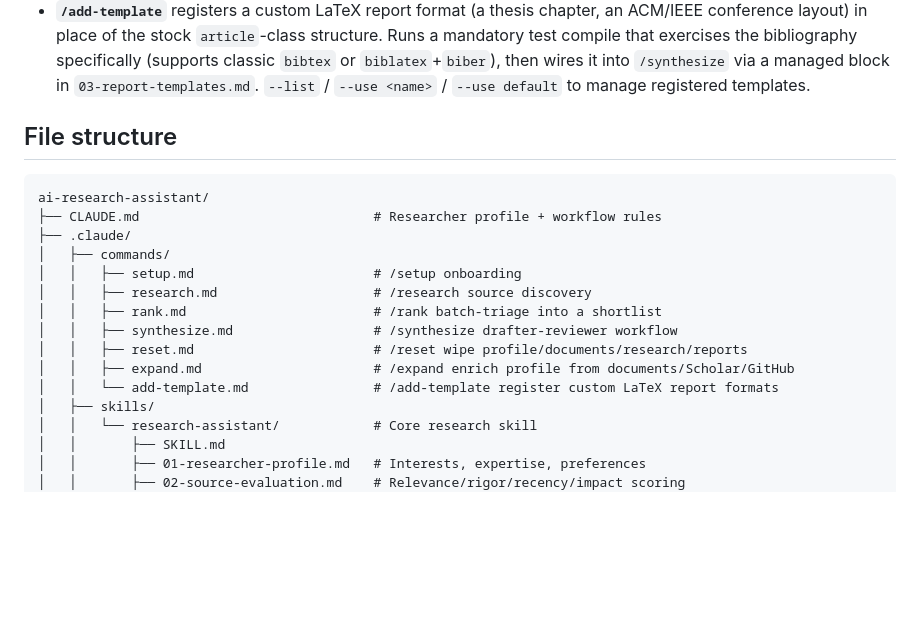
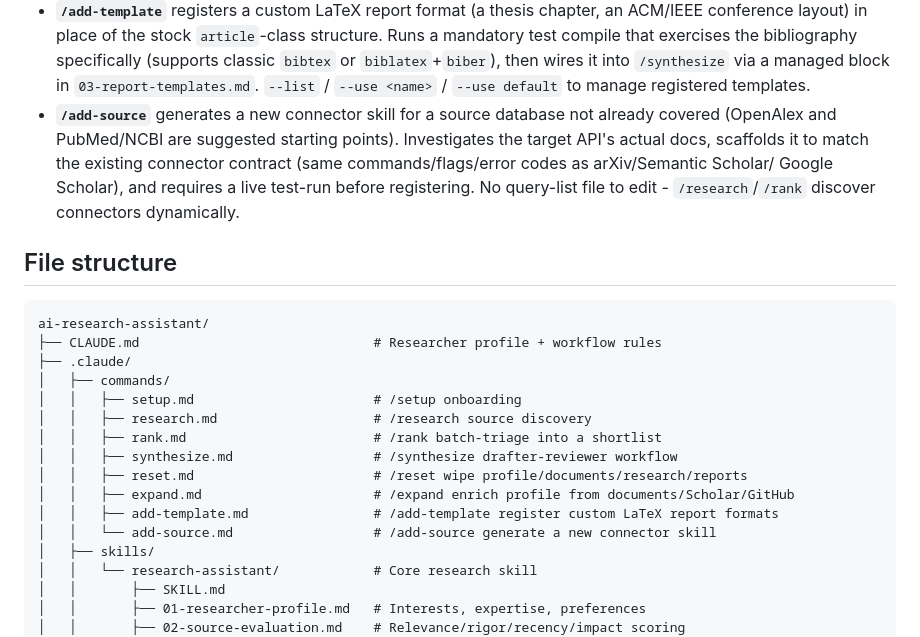
Before and after one commit to BleOdel/ai-research-assistant, a Markdown page: README.md, the part around the change. Drawn GitHub-style; blank space fills up the shorter version.

```diff
--- a/README.md
+++ b/README.md
@@ -138,6 +138,12 @@ presenting it.
   classic `bibtex` or `biblatex`+`biber`), then wires it into `/synthesize` via a
   managed block in `03-report-templates.md`. `--list` / `--use <name>` / `--use
   default` to manage registered templates.
+- **`/add-source`** generates a new connector skill for a source database not
+  already covered (OpenAlex and PubMed/NCBI are suggested starting points).
+  Investigates the target API's actual docs, scaffolds it to match the existing
+  connector contract (same commands/flags/error codes as arXiv/Semantic Scholar/
+  Google Scholar), and requires a live test-run before registering. No query-list
+  file to edit - `/research`/`/rank` discover connectors dynamically.
 
 ## File structure
 
@@ -152,7 +158,8 @@ ai-research-assistant/
 │   │   ├── synthesize.md                  # /synthesize drafter-reviewer workflow
 │   │   ├── reset.md                       # /reset wipe profile/documents/research/reports
 │   │   ├── expand.md                      # /expand enrich profile from documents/Scholar/GitHub
-│   │   └── add-template.md                # /add-template register custom LaTeX report formats
+│   │   ├── add-template.md                # /add-template register custom LaTeX report formats
+│   │   └── add-source.md                  # /add-source generate a new connector skill
 │   ├── skills/
 │   │   └── research-assistant/            # Core research skill
 │   │       ├── SKILL.md
```
Also changed, not shown: .claude/commands/add-source.md (added, +288 -0 lines).
